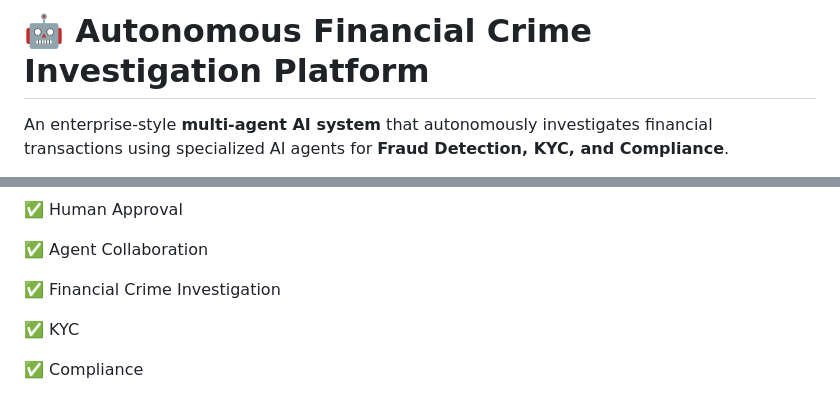
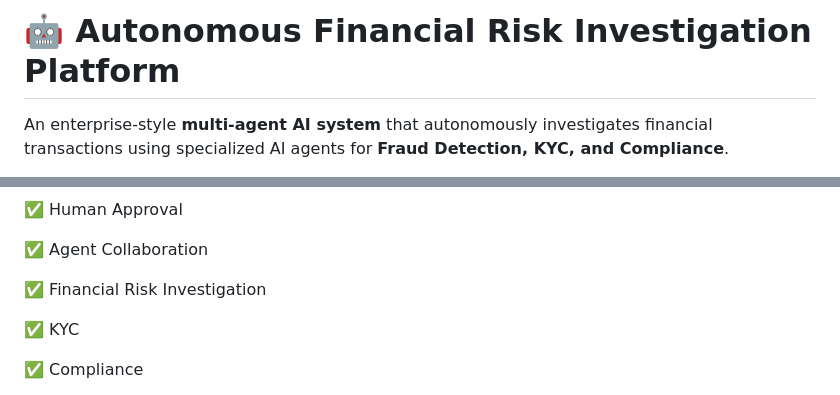
Before and after one commit to ShelkaSachdeva/fraud-agent-prototype, a Markdown page: README.md, 2 parts joined by grey strips. Rendered like a GitHub page.

Commit message:
Update README with project details and enhancements

```diff
--- a/README.md
+++ b/README.md
@@ -1,4 +1,4 @@
-# 🤖 Autonomous Financial Crime Investigation Platform
+# 🤖 Autonomous Financial Risk Investigation Platform
 
 An enterprise-style **multi-agent AI system** that autonomously investigates financial transactions using specialized AI agents for **Fraud Detection, KYC, and Compliance**.
 
@@ -310,7 +310,7 @@ Human Approval
 
 ✅ Agent Collaboration
 
-✅ Financial Crime Investigation
+✅ Financial Risk Investigation
 
 ✅ KYC
 
```
